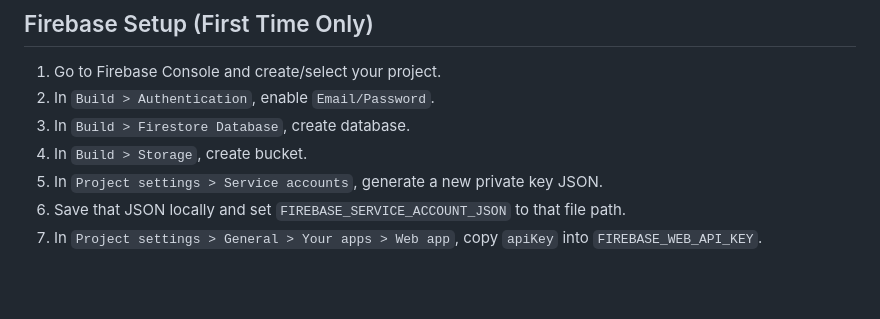
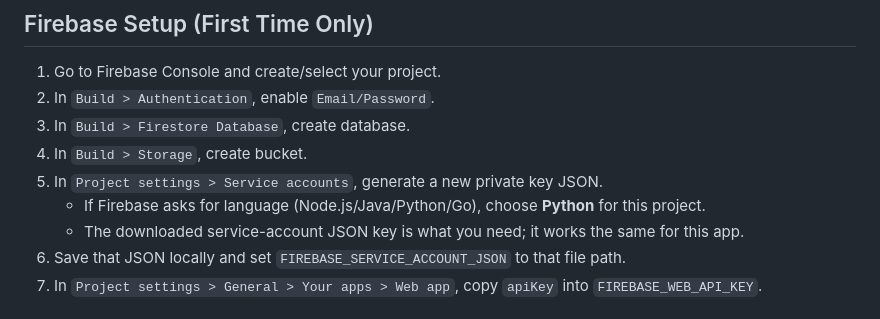
Before and after one commit to lylynuggies/JoYuLy-Study-Hub-1, a Markdown page: README.md, the part around the change. Rendered like a GitHub page; blank space fills up the shorter version.

Commit message:
Update README and Firebase beginner notes

```diff
--- a/README.md
+++ b/README.md
@@ -107,6 +107,8 @@ Why this setup?
 1. In `Build > Firestore Database`, create database.
 1. In `Build > Storage`, create bucket.
 1. In `Project settings > Service accounts`, generate a new private key JSON.
+   - If Firebase asks for language (Node.js/Java/Python/Go), choose **Python** for this project.
+   - The downloaded service-account JSON key is what you need; it works the same for this app.
 1. Save that JSON locally and set `FIREBASE_SERVICE_ACCOUNT_JSON` to that file path.
 1. In `Project settings > General > Your apps > Web app`, copy `apiKey` into `FIREBASE_WEB_API_KEY`.
 
```
